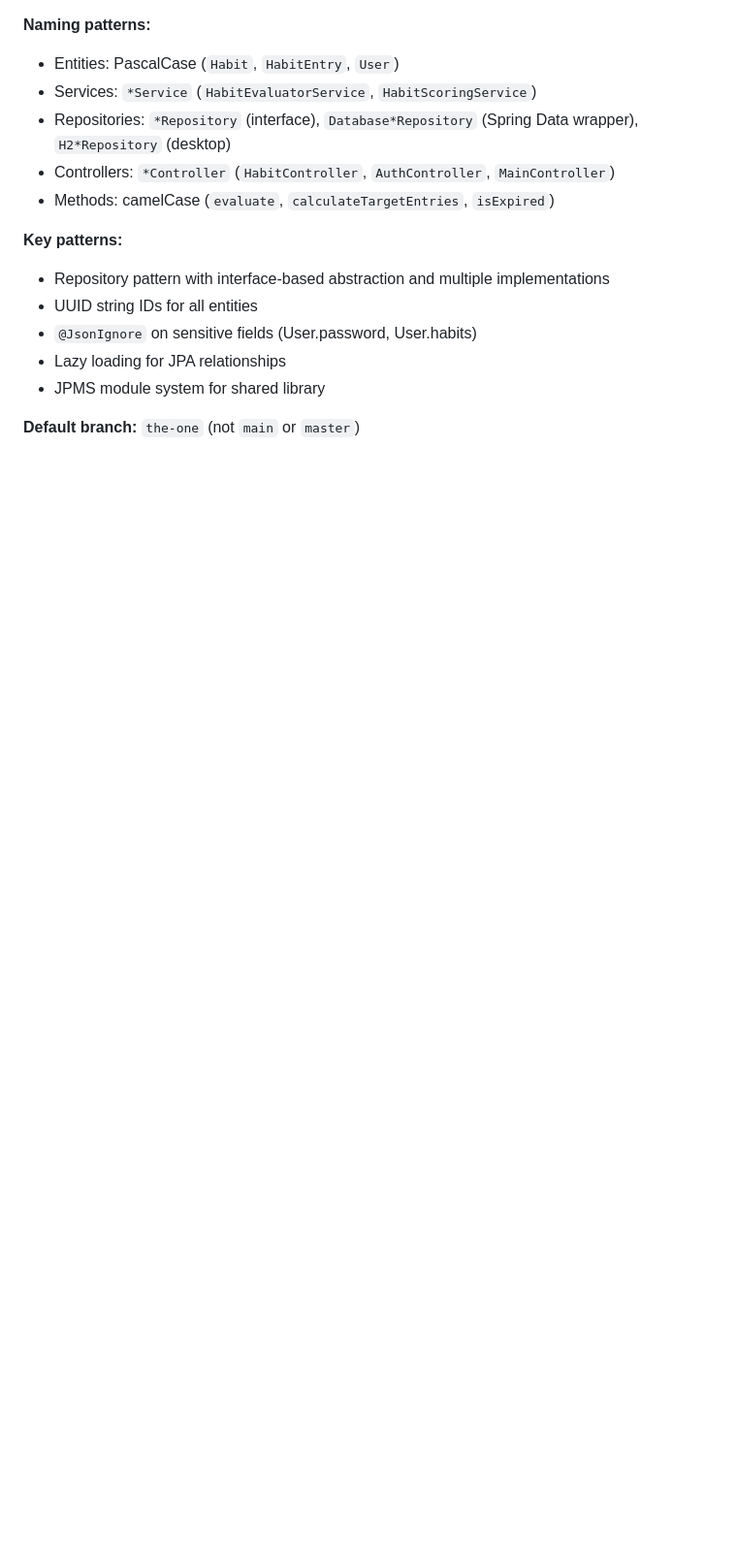
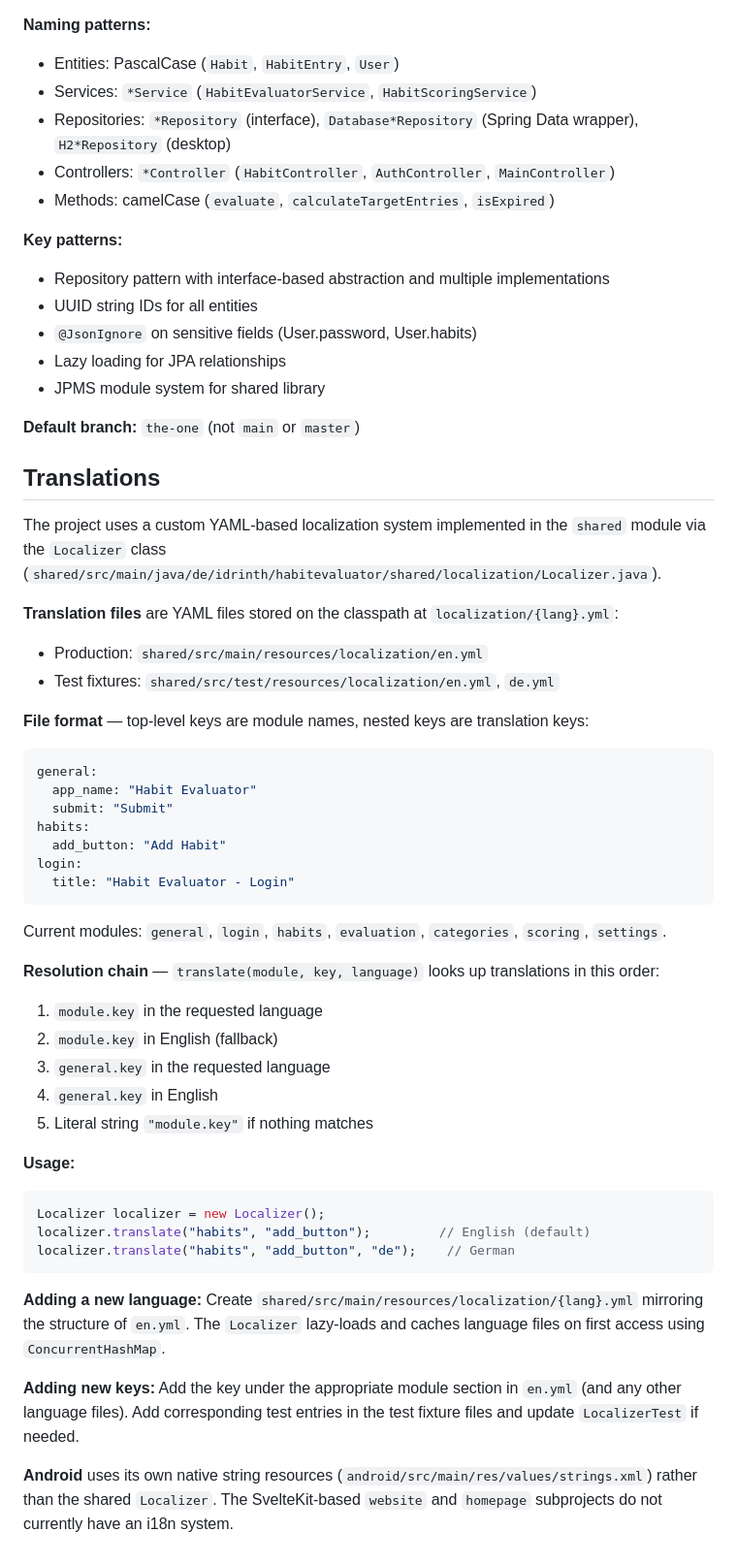
Before and after one commit to Idrinth/habit-evaluator, a Markdown page: claude.md, the part around the change. Shown at 97% size. Rendered like a GitHub page; blank space fills up the shorter version.

Commit message:
Add translation system documentation to claude.md (#38)
Describes the YAML-based Localizer service in the shared module,
including file format, resolution chain, usage examples, and
instructions for adding new languages and keys.

https://claude.ai/code/session_01XJSj3d9417ALsFdj7sXNiE

Co-authored-by: Claude <noreply@anthropic.com>

````diff
--- a/claude.md
+++ b/claude.md
@@ -201,3 +201,46 @@ GitHub Actions workflow at `.github/workflows/build.yml`:
 - JPMS module system for shared library
 
 **Default branch:** `the-one` (not `main` or `master`)
+
+## Translations
+
+The project uses a custom YAML-based localization system implemented in the `shared` module via the `Localizer` class (`shared/src/main/java/de/idrinth/habitevaluator/shared/localization/Localizer.java`).
+
+**Translation files** are YAML files stored on the classpath at `localization/{lang}.yml`:
+- Production: `shared/src/main/resources/localization/en.yml`
+- Test fixtures: `shared/src/test/resources/localization/en.yml`, `de.yml`
+
+**File format** — top-level keys are module names, nested keys are translation keys:
+
+```yaml
+general:
+  app_name: "Habit Evaluator"
+  submit: "Submit"
+habits:
+  add_button: "Add Habit"
+login:
+  title: "Habit Evaluator - Login"
+```
+
+Current modules: `general`, `login`, `habits`, `evaluation`, `categories`, `scoring`, `settings`.
+
+**Resolution chain** — `translate(module, key, language)` looks up translations in this order:
+1. `module.key` in the requested language
+2. `module.key` in English (fallback)
+3. `general.key` in the requested language
+4. `general.key` in English
+5. Literal string `"module.key"` if nothing matches
+
+**Usage:**
+
+```java
+Localizer localizer = new Localizer();
+localizer.translate("habits", "add_button");         // English (default)
+localizer.translate("habits", "add_button", "de");    // German
+```
+
+**Adding a new language:** Create `shared/src/main/resources/localization/{lang}.yml` mirroring the structure of `en.yml`. The `Localizer` lazy-loads and caches language files on first access using `ConcurrentHashMap`.
+
+**Adding new keys:** Add the key under the appropriate module section in `en.yml` (and any other language files). Add corresponding test entries in the test fixture files and update `LocalizerTest` if needed.
+
+**Android** uses its own native string resources (`android/src/main/res/values/strings.xml`) rather than the shared `Localizer`. The SvelteKit-based `website` and `homepage` subprojects do not currently have an i18n system.
````
